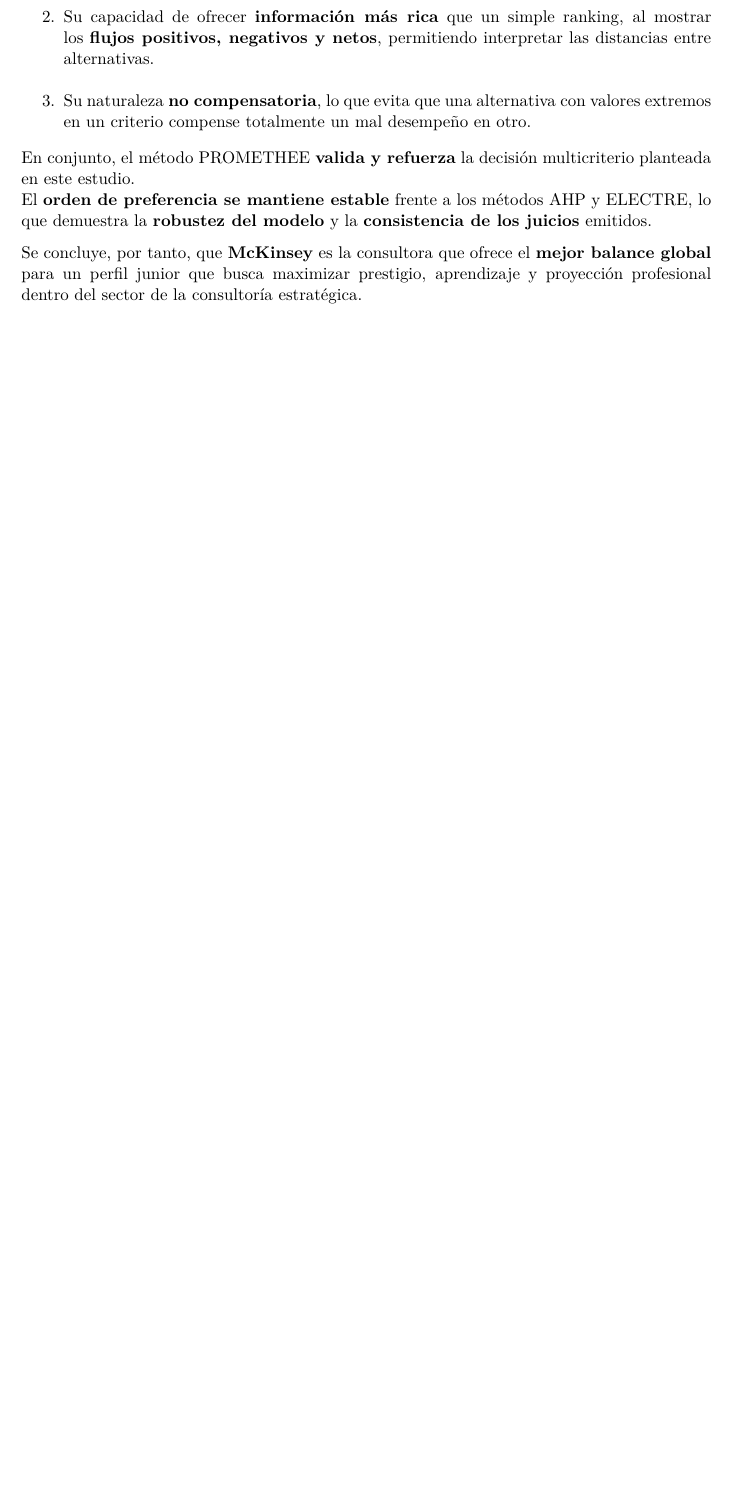
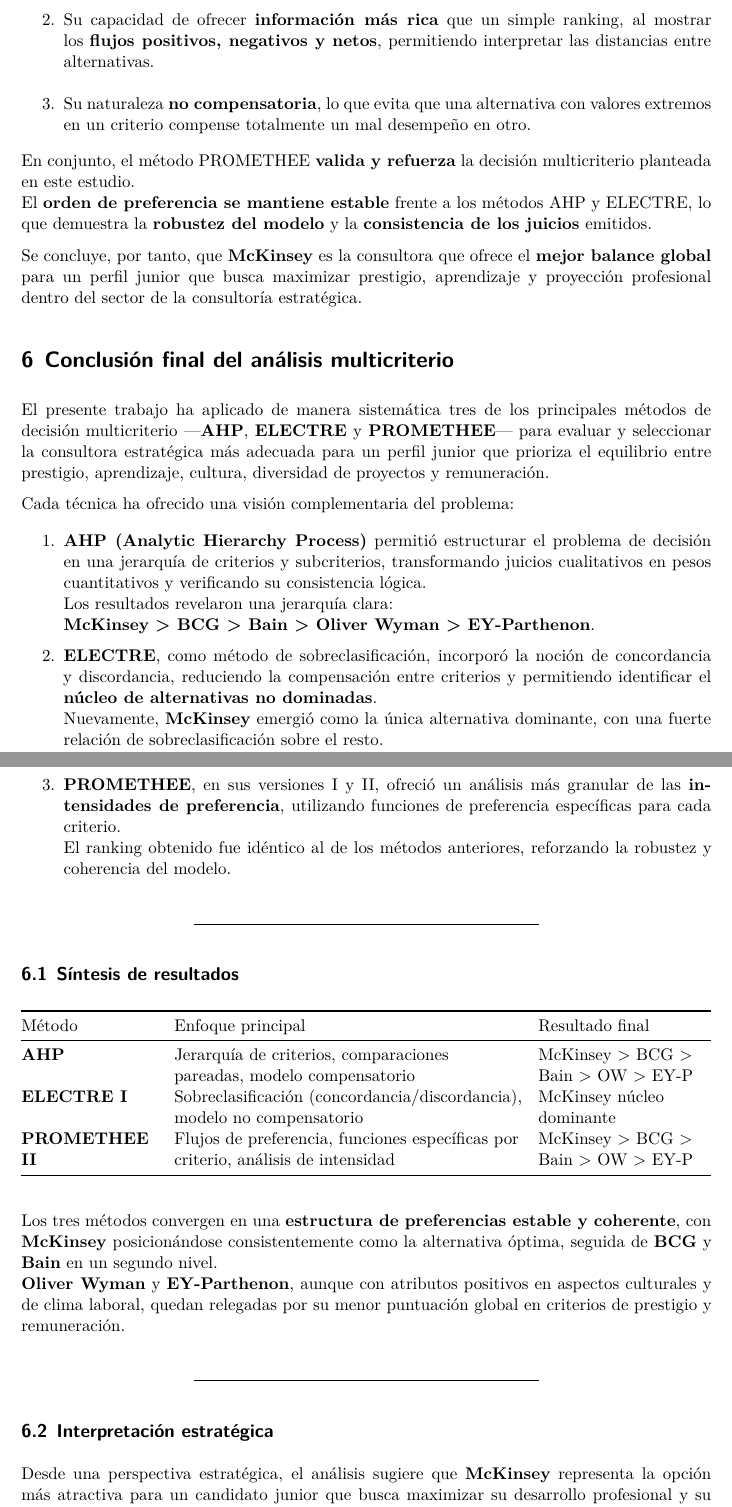
Before and after one commit to joaquinvp3/decision-multicriterio-consultoria, a Quarto document (trabajo2.qmd): part of page 46 of 46 before the commit and two parts of pages 46 and 47 of 48 after it, the two joined at a grey line, cut so that both start at the same text, the shorter picture padded with empty space. The pictures show the output file trabajo2.pdf that the author committed with the source.

Commit message:
Actualización final

```diff
--- a/trabajo2.qmd
+++ b/trabajo2.qmd
@@ -1253,3 +1254,38 @@
 El **orden de preferencia se mantiene estable** frente a los métodos AHP y ELECTRE, lo que demuestra la **robustez del modelo** y la **consistencia de los juicios** emitidos.
 
 Se concluye, por tanto, que **McKinsey** es la consultora que ofrece el **mejor balance global** para un perfil junior que busca maximizar prestigio, aprendizaje y proyección profesional dentro del sector de la consultoría estratégica.
+
+# Conclusión final del análisis multicriterio
+
+El presente trabajo ha aplicado de manera sistemática tres de los principales métodos de decisión multicriterio —**AHP**, **ELECTRE** y **PROMETHEE**— para evaluar y seleccionar la consultora estratégica más adecuada para un perfil junior que prioriza el equilibrio entre prestigio, aprendizaje, cultura, diversidad de proyectos y remuneración.
+
+Cada técnica ha ofrecido una visión complementaria del problema:
+
+1. **AHP (Analytic Hierarchy Process)** permitió estructurar el problema de decisión en una jerarquía de criterios y subcriterios, transformando juicios cualitativos en pesos cuantitativos y verificando su consistencia lógica.
+   Los resultados revelaron una jerarquía clara:
+   **McKinsey > BCG > Bain > Oliver Wyman > EY-Parthenon**.
+
+2. **ELECTRE**, como método de sobreclasificación, incorporó la noción de concordancia y discordancia, reduciendo la compensación entre criterios y permitiendo identificar el **núcleo de alternativas no dominadas**.
+   Nuevamente, **McKinsey** emergió como la única alternativa dominante, con una fuerte relación de sobreclasificación sobre el resto.
+
+3. **PROMETHEE**, en sus versiones I y II, ofreció un análisis más granular de las **intensidades de preferencia**, utilizando funciones de preferencia específicas para cada criterio.
+   El ranking obtenido fue idéntico al de los métodos anteriores, reforzando la robustez y coherencia del modelo.
+
+---
+
+## Síntesis de resultados
+
+| Método      | Enfoque principal                  | Resultado final |
+|--------------|------------------------------------|------------------|
+| **AHP**      | Jerarquía de criterios, comparaciones pareadas, modelo compensatorio | McKinsey > BCG > Bain > OW > EY-P |
+| **ELECTRE I**| Sobreclasificación (concordancia/discordancia), modelo no compensatorio | McKinsey núcleo dominante |
+| **PROMETHEE II** | Flujos de preferencia, funciones específicas por criterio, análisis de intensidad | McKinsey > BCG > Bain > OW > EY-P |
+
+Los tres métodos convergen en una **estructura de preferencias estable y coherente**, con **McKinsey** posicionándose consistentemente como la alternativa óptima, seguida de **BCG** y **Bain** en un segundo nivel.
+**Oliver Wyman** y **EY-Parthenon**, aunque con atributos positivos en aspectos culturales y de clima laboral, quedan relegadas por su menor puntuación global en criterios de prestigio y remuneración.
+
+---
+
+## Interpretación estratégica
+
+Desde una perspectiva estratégica, el análisis sugiere que **McKinsey** representa la opción más atractiva para un candidato junior que busca maximizar su desarrollo profesional y su posicionamiento dentro del sector.
```
Also changed, not shown: trabajo2.pdf, trabajo2.qmd (31 more changed lines).
